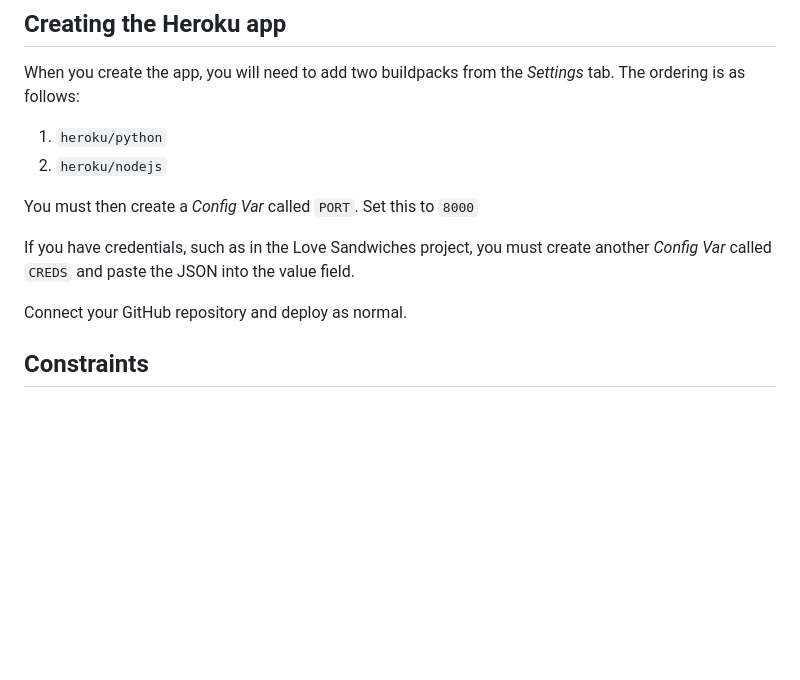
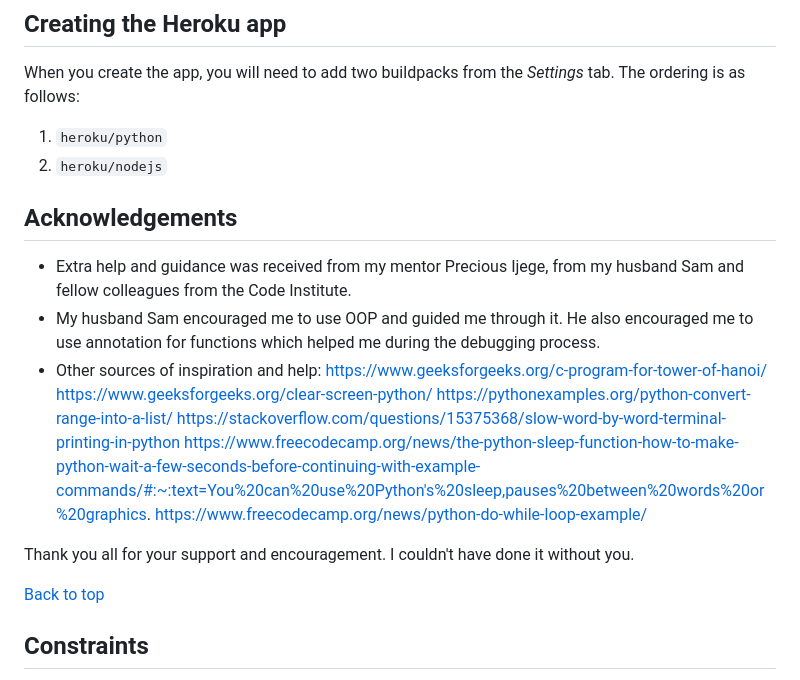
Before and after one commit to lucia2007/towers-of-hanoi, a Markdown page: README.md, the part around the change. Drawn GitHub-style; blank space fills up the shorter version.

Commit message:
doc: Acknowledgements update

```diff
--- a/README.md
+++ b/README.md
@@ -193,11 +193,20 @@ When you create the app, you will need to add two buildpacks from the _Settings_
 1. `heroku/python`
 2. `heroku/nodejs`
 
-You must then create a _Config Var_ called `PORT`. Set this to `8000`
+## Acknowledgements
+- Extra help and guidance was received from my mentor Precious Ijege, from my husband Sam and fellow colleagues from the Code Institute.
+- My husband Sam encouraged me to use OOP and guided me through it. He also encouraged me to use annotation for functions which helped me during the debugging process.
+- Other sources of inspiration and help:
+https://www.geeksforgeeks.org/c-program-for-tower-of-hanoi/
+https://www.geeksforgeeks.org/clear-screen-python/
+https://pythonexamples.org/python-convert-range-into-a-list/
+https://stackoverflow.com/questions/15375368/slow-word-by-word-terminal-printing-in-python
+https://www.freecodecamp.org/news/the-python-sleep-function-how-to-make-python-wait-a-few-seconds-before-continuing-with-example-commands/#:~:text=You%20can%20use%20Python's%20sleep,pauses%20between%20words%20or%20graphics.
+https://www.freecodecamp.org/news/python-do-while-loop-example/
 
-If you have credentials, such as in the Love Sandwiches project, you must create another _Config Var_ called `CREDS` and paste the JSON into the value field.
+Thank you all for your support and encouragement. I couldn't have done it without you.
 
-Connect your GitHub repository and deploy as normal.
+[Back to top](#contents)
 
 ## Constraints
 
```
